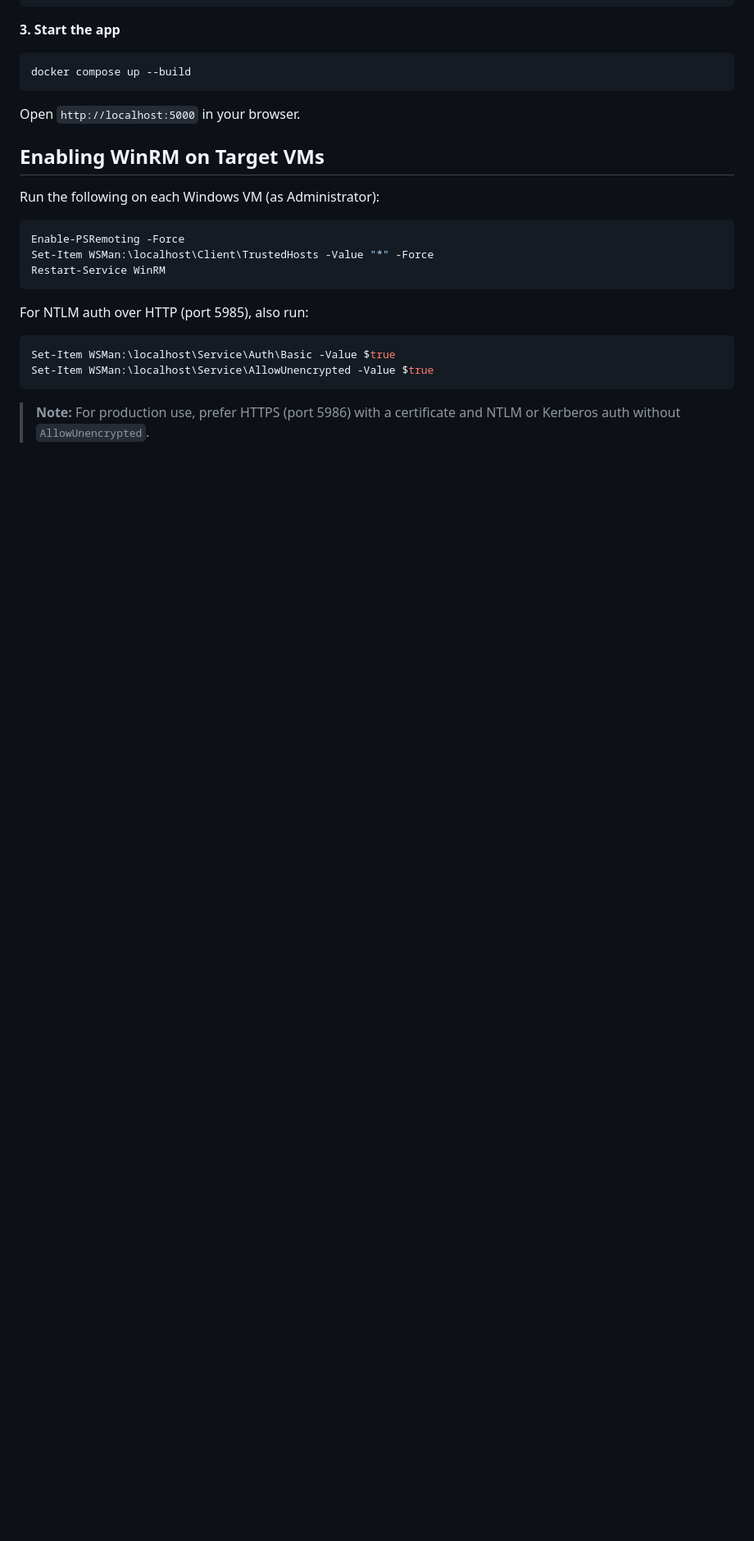
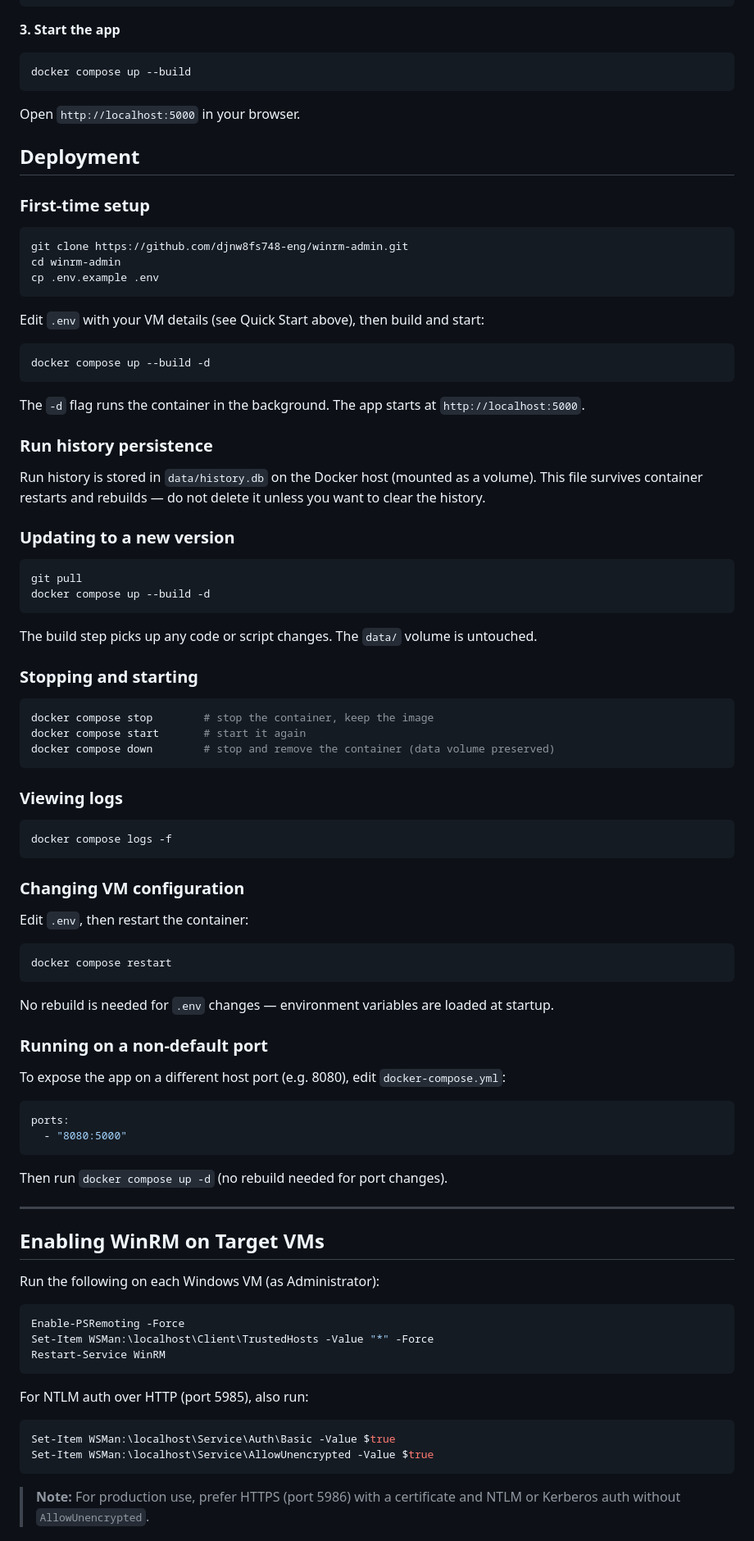
Before and after one commit to djnw8fs748-eng/winrm-admin, a Markdown page: README.md, the part around one of its changes. Shown at 82% size. GitHub-like rendering; blank space fills up the shorter version.

Commit message:
docs: add deployment instructions and update preloaded scripts table

````diff
--- a/README.md
+++ b/README.md
@@ -54,6 +58,74 @@ docker compose up --build
 ```
 
 Open `http://localhost:5000` in your browser.
+
+## Deployment
+
+### First-time setup
+
+```bash
+git clone https://github.com/djnw8fs748-eng/winrm-admin.git
+cd winrm-admin
+cp .env.example .env
+```
+
+Edit `.env` with your VM details (see Quick Start above), then build and start:
+
+```bash
+docker compose up --build -d
+```
+
+The `-d` flag runs the container in the background. The app starts at `http://localhost:5000`.
+
+### Run history persistence
+
+Run history is stored in `data/history.db` on the Docker host (mounted as a volume). This file survives container restarts and rebuilds — do not delete it unless you want to clear the history.
+
+### Updating to a new version
+
+```bash
+git pull
+docker compose up --build -d
+```
+
+The build step picks up any code or script changes. The `data/` volume is untouched.
+
+### Stopping and starting
+
+```bash
+docker compose stop        # stop the container, keep the image
+docker compose start       # start it again
+docker compose down        # stop and remove the container (data volume preserved)
+```
+
+### Viewing logs
+
+```bash
+docker compose logs -f
+```
+
+### Changing VM configuration
+
+Edit `.env`, then restart the container:
+
+```bash
+docker compose restart
+```
+
+No rebuild is needed for `.env` changes — environment variables are loaded at startup.
+
+### Running on a non-default port
+
+To expose the app on a different host port (e.g. 8080), edit `docker-compose.yml`:
+
+```yaml
+ports:
+  - "8080:5000"
+```
+
+Then run `docker compose up -d` (no rebuild needed for port changes).
+
+---
 
 ## Enabling WinRM on Target VMs
 
````
Also changed, not shown: other parts of README.md (+4 -0 lines).
